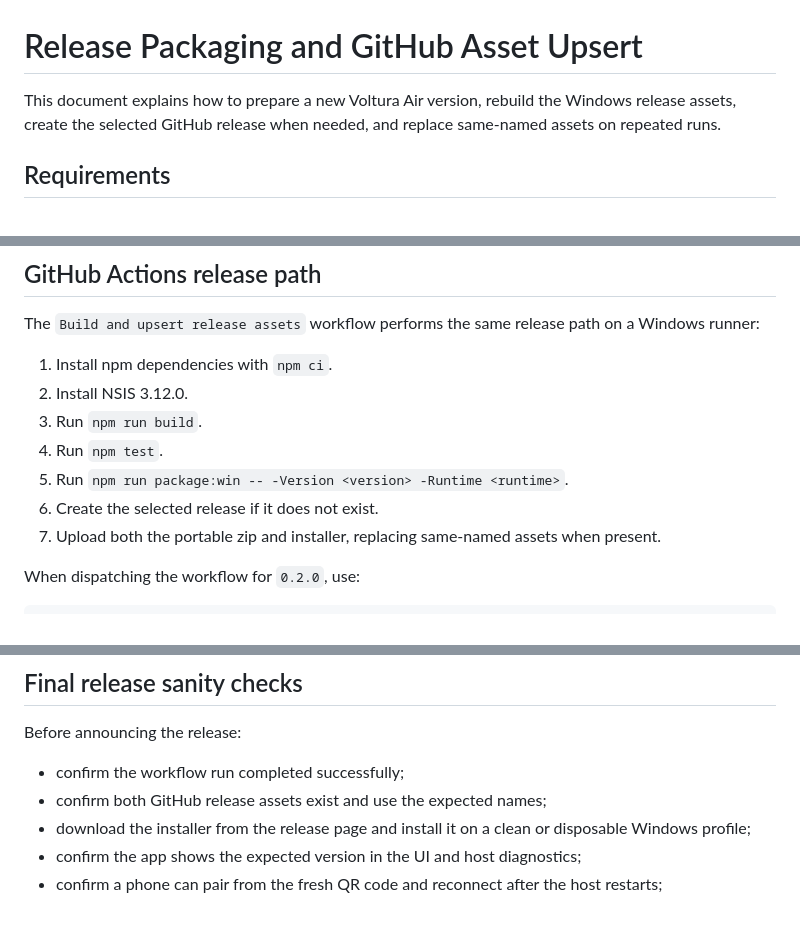
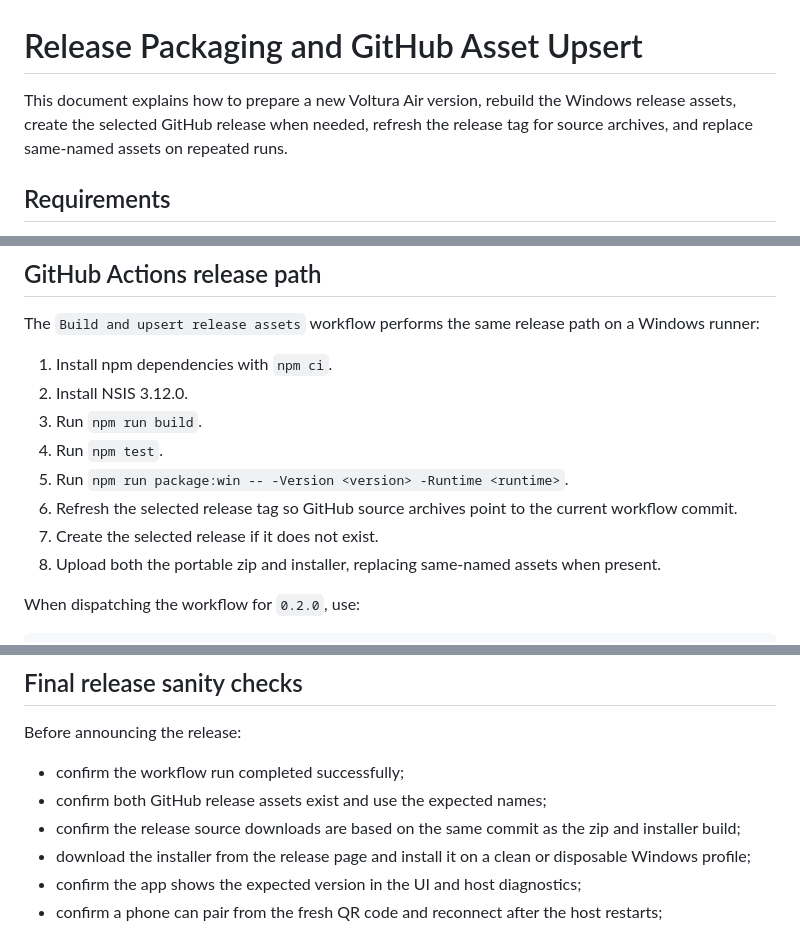
Before and after one commit to voltura/voltura-air, a Markdown page: docs/release.md, 3 parts joined by grey strips. Drawn GitHub-style.

Commit message:
Document release tag refresh

```diff
--- a/docs/release.md
+++ b/docs/release.md
@@ -1,6 +1,6 @@
 # Release Packaging and GitHub Asset Upsert
 
-This document explains how to prepare a new Voltura Air version, rebuild the Windows release assets, create the selected GitHub release when needed, and replace same-named assets on repeated runs.
+This document explains how to prepare a new Voltura Air version, rebuild the Windows release assets, create the selected GitHub release when needed, refresh the release tag for source archives, and replace same-named assets on repeated runs.
 
 ## Requirements
 
@@ -107,8 +107,9 @@ The `Build and upsert release assets` workflow performs the same release path on
 3. Run `npm run build`.
 4. Run `npm test`.
 5. Run `npm run package:win -- -Version <version> -Runtime <runtime>`.
-6. Create the selected release if it does not exist.
-7. Upload both the portable zip and installer, replacing same-named assets when present.
+6. Refresh the selected release tag so GitHub source archives point to the current workflow commit.
+7. Create the selected release if it does not exist.
+8. Upload both the portable zip and installer, replacing same-named assets when present.
 
 When dispatching the workflow for `0.2.0`, use:
 
@@ -169,6 +170,7 @@ Before announcing the release:
 
 - confirm the workflow run completed successfully;
 - confirm both GitHub release assets exist and use the expected names;
+- confirm the release source downloads are based on the same commit as the zip and installer build;
 - download the installer from the release page and install it on a clean or disposable Windows profile;
 - confirm the app shows the expected version in the UI and host diagnostics;
 - confirm a phone can pair from the fresh QR code and reconnect after the host restarts;
```
